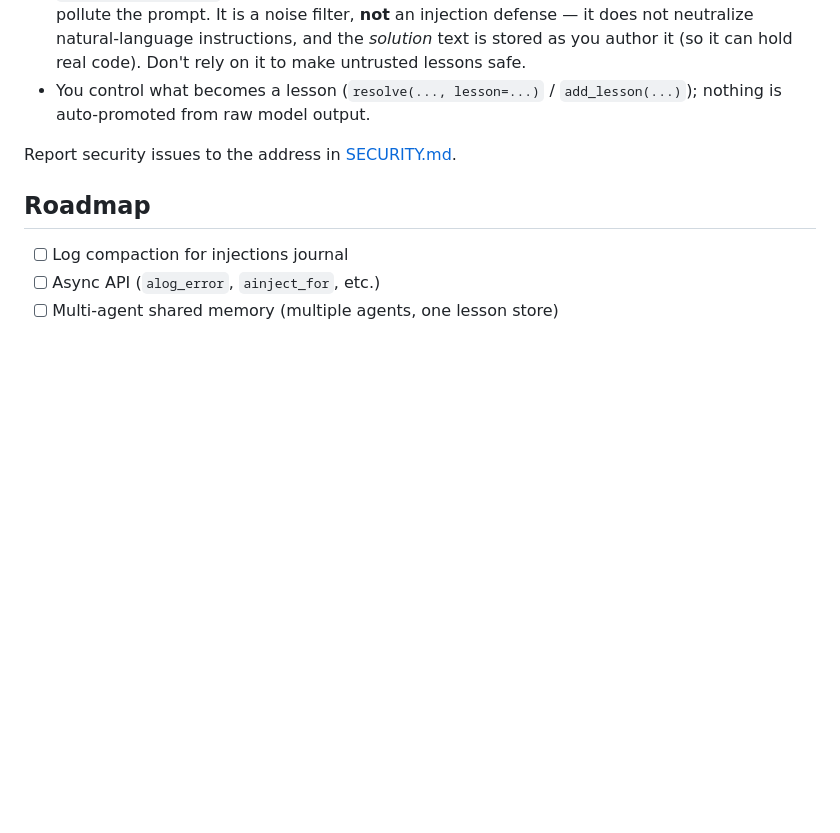
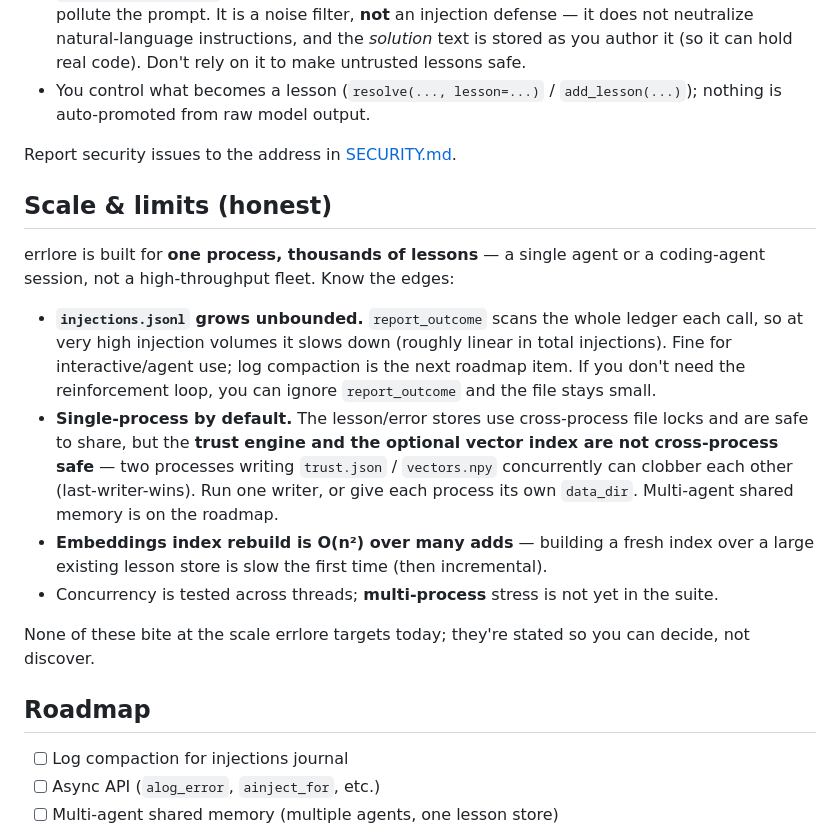
Before and after one commit to Ma4etaSS/errlore, a Markdown page: README.md, the part around the change. GitHub-like rendering; blank space fills up the shorter version.

Commit message:
docs: add honest 'Scale & limits' section
Close the last skeptic-facing gap from the max audit: state the known bounds
plainly instead of letting someone discover them.
- injections.jsonl grows unbounded; report_outcome scans it (linear) — fine
  for agent/interactive use, compaction is on the roadmap
- single-process by default: lesson/error stores are cross-process safe, but
  trust.json + vectors.npy are last-writer-wins across processes — one writer
  or per-process data_dir
- embeddings first-build is O(n^2); multi-process not yet stress-tested
Docs only.

```diff
--- a/README.md
+++ b/README.md
@@ -258,6 +258,30 @@ prompts and reaches the model. So:
 
 Report security issues to the address in [SECURITY.md](SECURITY.md).
 
+## Scale & limits (honest)
+
+errlore is built for **one process, thousands of lessons** — a single agent or
+a coding-agent session, not a high-throughput fleet. Know the edges:
+
+- **`injections.jsonl` grows unbounded.** `report_outcome` scans the whole
+  ledger each call, so at very high injection volumes it slows down (roughly
+  linear in total injections). Fine for interactive/agent use; log compaction
+  is the next roadmap item. If you don't need the reinforcement loop, you can
+  ignore `report_outcome` and the file stays small.
+- **Single-process by default.** The lesson/error stores use cross-process file
+  locks and are safe to share, but the **trust engine and the optional vector
+  index are not cross-process safe** — two processes writing `trust.json` /
+  `vectors.npy` concurrently can clobber each other (last-writer-wins). Run one
+  writer, or give each process its own `data_dir`. Multi-agent shared memory is
+  on the roadmap.
+- **Embeddings index rebuild is O(n²) over many adds** — building a fresh index
+  over a large existing lesson store is slow the first time (then incremental).
+- Concurrency is tested across threads; **multi-process** stress is not yet in
+  the suite.
+
+None of these bite at the scale errlore targets today; they're stated so you
+can decide, not discover.
+
 ## Roadmap
 
 - [ ] Log compaction for injections journal
```
